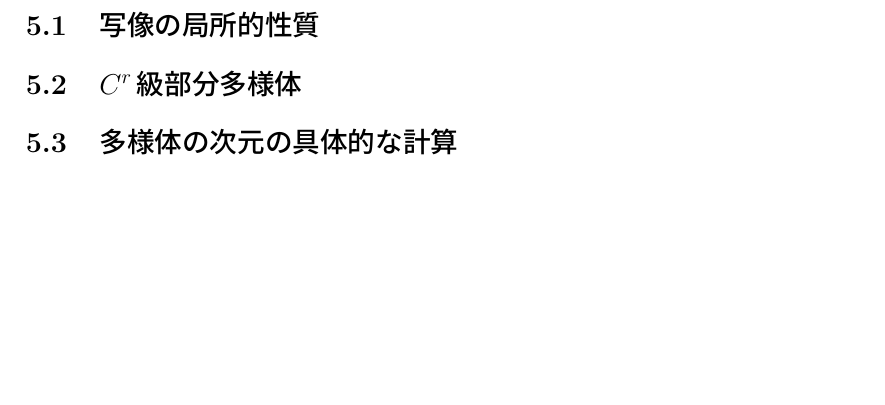
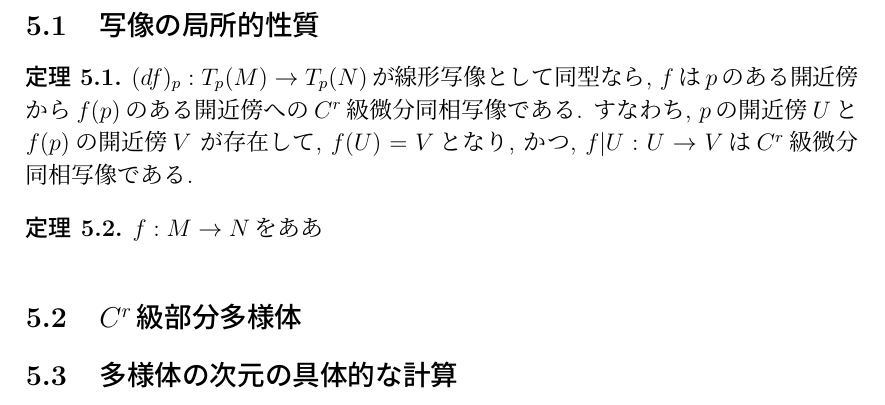
Before and after one commit to kenshigithub/GraduationThesis2023, a LaTeX document (bv20052_GT2023.tex): part of page 8 of 10, cut so that both start at the same text, the shorter picture padded with empty space. Compiled offline with pLaTeX and dvipdfmx.

Commit message:
01202213

```diff
--- a/bv20052_GT2023.tex
+++ b/bv20052_GT2023.tex
@@ -250,6 +250,17 @@
 %
 \section{多様体の次元を調べる方法}
 \subsection{写像の局所的性質}
+\begin{theorem}
+    $(df)_p:T_p(M)\to T_p(N)$が線形写像として
+    同型なら, $f$は$p$のある開近傍から$f(p)$の
+    ある開近傍への$C^r$級微分同相写像である.
+    すなわち, $p$の開近傍$U$と$f(p)$の開近傍$V$
+    が存在して, $f(U)=V$となり, かつ,
+    $f|U:U \to V$は$C^r$級微分同相写像である.
+\end{theorem}
+\begin{theorem}
+    $f:M\to N$をああ
+\end{theorem}
 \subsection{$C^r$級部分多様体}
 \subsection{多様体の次元の具体的な計算}
 \newpage
```
